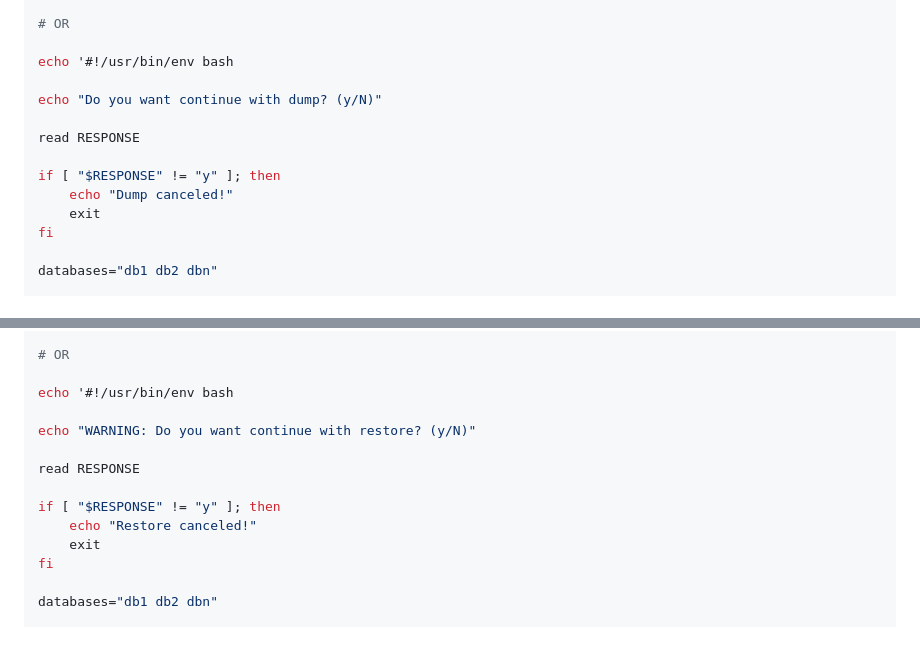
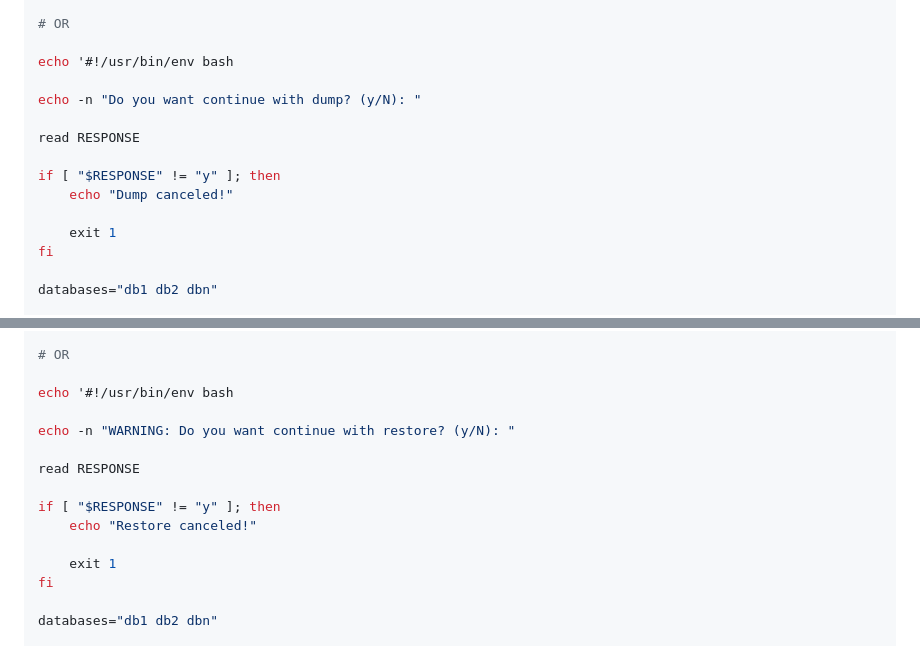
Before and after one commit to freddiegar/services, a Markdown page: wiki/COMMANDS.md, 2 parts joined by grey strips. GitHub-like rendering.

```diff
--- a/wiki/COMMANDS.md
+++ b/wiki/COMMANDS.md
@@ -1207,13 +1207,14 @@ done
 
 echo '#!/usr/bin/env bash
 
-echo "Do you want continue with dump? (y/N)"
+echo -n "Do you want continue with dump? (y/N): "
 
 read RESPONSE
 
 if [ "$RESPONSE" != "y" ]; then
     echo "Dump canceled!"
-    exit
+
+    exit 1
 fi
 
 databases="db1 db2 dbn"
@@ -1246,13 +1247,14 @@ done
 
 echo '#!/usr/bin/env bash
 
-echo "WARNING: Do you want continue with restore? (y/N)"
+echo -n "WARNING: Do you want continue with restore? (y/N): "
 
 read RESPONSE
 
 if [ "$RESPONSE" != "y" ]; then
     echo "Restore canceled!"
-    exit
+
+    exit 1
 fi
 
 databases="db1 db2 dbn"
```
Also changed, not shown: wiki/HOWTO.md (+7 -2 lines), wiki/INSTALLOS.md (+2 -1 lines).
